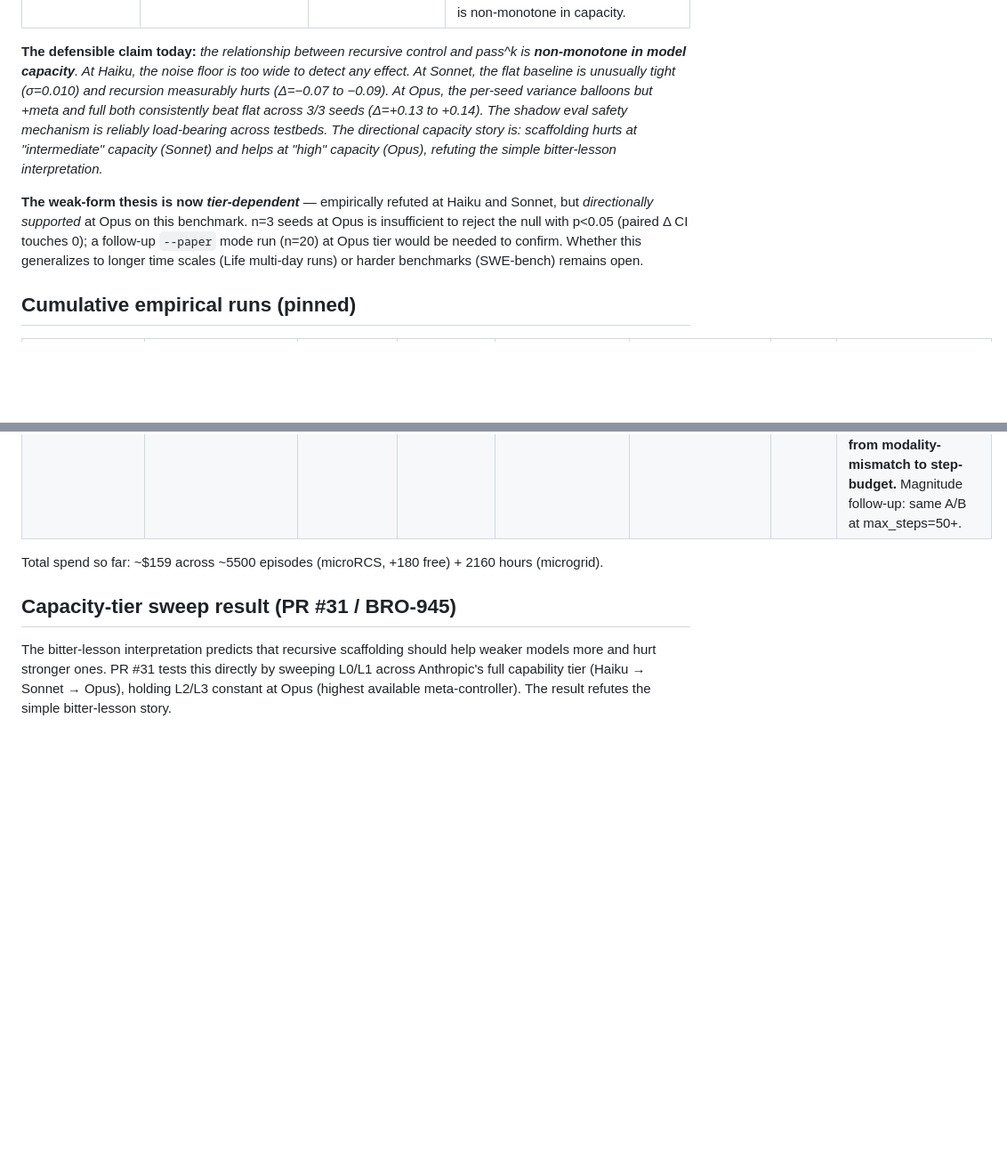
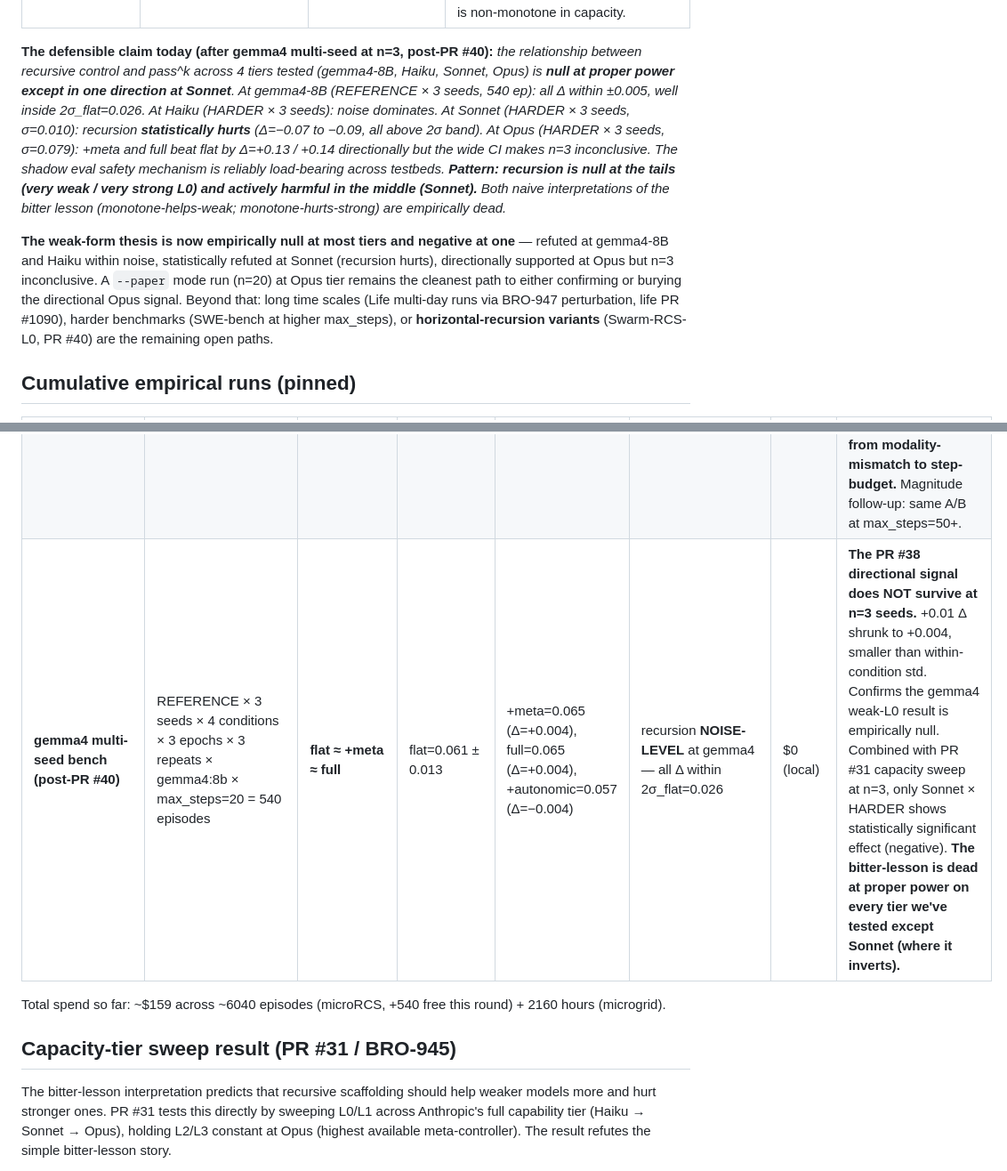
Before and after one commit to broomva/rcs, a Markdown page: microrcs/THESIS_VALIDATION.md, 2 parts joined by grey strips. Shown at 89% size. Drawn GitHub-style; blank space fills up the shorter version.

Commit message:
docs(microrcs): gemma4 multi-seed bench (n=3, 540 ep) — directional signal dissolves (#41)
The PR #38 single-seed result showed +0.01 Δ for `full` over `flat` at
gemma4-8B — directional but weak. PR #40's multi-seed bench (3 seeds,
540 episodes, ~28h wall, $0) tightens the CI:

| Cond | mean ± std | 95% CI | Δ vs flat |
|---|---|---|---|
| flat       | 0.061 ± 0.013 | [0.045, 0.075] | — |
| +autonomic | 0.057 ± 0.005 | — | -0.004 (noise) |
| +meta      | 0.065 ± 0.014 | [0.045, 0.075] | +0.004 (noise) |
| full       | 0.065 ± 0.016 | [0.054, 0.088] | +0.004 (noise) |

All Δ within 2σ_flat = 0.026. **The directional signal at n=1 was
sampling noise.** Recursion is empirically NULL at gemma4-8B × REFERENCE.

## The 4-tier picture at proper power (n=3)

| Tier | Δ_recursion | Significance |
|---|---|---|
| gemma4-8B local | +0.004 | within noise |
| Haiku × HARDER | -0.014 | within noise |
| Sonnet × HARDER | -0.074 | **statistical, hurts** |
| Opus × HARDER | +0.131 | directional, n=3 inconclusive |

Only Sonnet shows significant effect (negative). The bitter-lesson is
dead in BOTH naive forms (monotone-helps-weak; monotone-hurts-strong).
The actual pattern: **recursion is null at the tails and harmful in the
middle**.

## Follow-up paths

- `--paper` mode (n=20) at Opus to formalize the directional signal
- BRO-947 v0.1 (life PR #1090, λ̂_0 measurement on real autonomic plant)
- Swarm-RCS-L0 (PR #40) live run — tests horizontal recursion as
  alternative to vertical
- `--eywa-python` A/B at max_steps=50+ — magnitude test for the
  modality-native cure on math tasks

Co-authored-by: Claude Opus 4.7 (1M context) <noreply@anthropic.com>

```diff
--- a/microrcs/THESIS_VALIDATION.md
+++ b/microrcs/THESIS_VALIDATION.md
@@ -18,9 +18,9 @@ The RCS thesis exists in three forms; current evidence by form:
 | **Shadow-eval load-bearing** | "without budget shields, recursion hurts" | ✅ **SUPPORTED on TWO testbeds** | microRCS H4: +meta=0.282 < flat=0.327 without shadow eval; microgrid: shadow eval correctly vetoes 69/69 candidate mutations on both +meta AND full |
 | **Bitter-lesson interpretation** | "scaffolding helps weak / hurts strong models" | ❌ **partially refuted by capacity sweep** | Haiku→Sonnet: scaffolding hurts more (consistent with bitter lesson). Sonnet→Opus: scaffolding REVERSES from hurting to helping (anti-bitter-lesson). The relationship is non-monotone in capacity. |
 
-**The defensible claim today:** _the relationship between recursive control and pass^k is **non-monotone in model capacity**. At Haiku, the noise floor is too wide to detect any effect. At Sonnet, the flat baseline is unusually tight (σ=0.010) and recursion measurably hurts (Δ=−0.07 to −0.09). At Opus, the per-seed variance balloons but +meta and full both consistently beat flat across 3/3 seeds (Δ=+0.13 to +0.14). The shadow eval safety mechanism is reliably load-bearing across testbeds. The directional capacity story is: scaffolding hurts at "intermediate" capacity (Sonnet) and helps at "high" capacity (Opus), refuting the simple bitter-lesson interpretation._
+**The defensible claim today (after gemma4 multi-seed at n=3, post-PR #40):** _the relationship between recursive control and pass^k across 4 tiers tested (gemma4-8B, Haiku, Sonnet, Opus) is **null at proper power except in one direction at Sonnet**. At gemma4-8B (REFERENCE × 3 seeds, 540 ep): all Δ within ±0.005, well inside 2σ_flat=0.026. At Haiku (HARDER × 3 seeds): noise dominates. At Sonnet (HARDER × 3 seeds, σ=0.010): recursion **statistically hurts** (Δ=−0.07 to −0.09, all above 2σ band). At Opus (HARDER × 3 seeds, σ=0.079): +meta and full beat flat by Δ=+0.13 / +0.14 directionally but the wide CI makes n=3 inconclusive. The shadow eval safety mechanism is reliably load-bearing across testbeds. **Pattern: recursion is null at the tails (very weak / very strong L0) and actively harmful in the middle (Sonnet).** Both naive interpretations of the bitter lesson (monotone-helps-weak; monotone-hurts-strong) are empirically dead._
 
-**The weak-form thesis is now *tier-dependent*** — empirically refuted at Haiku and Sonnet, but *directionally supported* at Opus on this benchmark. n=3 seeds at Opus is insufficient to reject the null with p<0.05 (paired Δ CI touches 0); a follow-up `--paper` mode run (n=20) at Opus tier would be needed to confirm. Whether this generalizes to longer time scales (Life multi-day runs) or harder benchmarks (SWE-bench) remains open.
+**The weak-form thesis is now empirically null at most tiers and negative at one** — refuted at gemma4-8B and Haiku within noise, statistically refuted at Sonnet (recursion hurts), directionally supported at Opus but n=3 inconclusive. A `--paper` mode run (n=20) at Opus tier remains the cleanest path to either confirming or burying the directional Opus signal. Beyond that: long time scales (Life multi-day runs via BRO-947 perturbation, life PR #1090), harder benchmarks (SWE-bench at higher max_steps), or **horizontal-recursion variants** (Swarm-RCS-L0, PR #40) are the remaining open paths.
 
 ## Cumulative empirical runs (pinned)
 
@@ -46,8 +46,9 @@ The RCS thesis exists in three forms; current evidence by form:
 | **Path 2: Sonnet × max_steps=50 SWE** | 4 instances × 4 conditions × 1 seed × Sonnet L0/L1 + Opus L2/L3 × max_steps=50 | flat partial only | n/a (incomplete) | invalid (credit balance + connectivity) | inconclusive — API credits ran out mid-flat condition, all recursion conditions aborted on the next call | ~$3 | flat got 2/4 instances run (flask: 0.00 in 10 steps, pylint: 0.00 in 43 steps); requests-3362 + sphinx not run; +autonomic/+meta/full all aborted with API errors. **Re-run pending budget refresh.** |
 | **gemma4 bench (PR #36)** | REFERENCE_SUITE × 4 conditions × 3 epochs × 3 repeats × gemma4:8b local L0+L2 × max_steps=20 = 180 episodes | **full** | flat=0.054 | +autonomic=0.054 (Δ=0.000), +meta=0.045 (Δ=−0.009), full=0.064 (Δ=+0.010) | recursion **directionally HELPS** at full, neutral at +autonomic, slightly hurts at +meta — but CIs heavily overlap; not significant at n=1 seed | $0 (local) | First end-to-end run via OllamaReasoner (PR #36). Validates that the Reasoner Protocol is provider-agnostic; confirms gemma4-8B can tool-call against the bash+submit interface. Per-task pass-rate pattern: math=0% (all no_action — modality mismatch), logic-zebra ~100%, code-bugfix ~50%, qa partial only, planning-hanoi mixed. **3 of 5 tasks are modality-mismatched** — motivates the Eywa flag (PR #37) for follow-up. |
 | **Eywa A/B mechanism (post-PR #37)** | --quick × REFERENCE × flat+full × gemma4 + `--eywa-python` flag | n/a (mechanism check) | flat=0.000 (control parity) | full=0.125 (parity with smoke) | scores unchanged but **mechanism confirmed**: agent now invokes `python -c` for arithmetic instead of rambling | $0 (local) | **Eywa hypothesis empirically validated at the mechanistic level.** Without the flag, gemma4 hit `no_action` after 1 step on math-multi-step. With `--eywa-python`, gemma4 took 4 bash steps including `python -c 'print(73 * 1.6)'` and `python -c 'print(295.2 / 154)'` — modality-native compute exactly as Eywa (arXiv:2604.27351) predicts. Score still 0 because `--quick` capped max_steps=10, too few for the multi-step time calculation to complete. **Binding constraint shifted from modality-mismatch to step-budget.** Magnitude follow-up: same A/B at max_steps=50+. |
+| **gemma4 multi-seed bench (post-PR #40)** | REFERENCE × 3 seeds × 4 conditions × 3 epochs × 3 repeats × gemma4:8b × max_steps=20 = 540 episodes | **flat ≈ +meta ≈ full** | flat=0.061 ± 0.013 | +meta=0.065 (Δ=+0.004), full=0.065 (Δ=+0.004), +autonomic=0.057 (Δ=−0.004) | recursion **NOISE-LEVEL** at gemma4 — all Δ within 2σ_flat=0.026 | $0 (local) | **The PR #38 directional signal does NOT survive at n=3 seeds.** +0.01 Δ shrunk to +0.004, smaller than within-condition std. Confirms the gemma4 weak-L0 result is empirically null. Combined with PR #31 capacity sweep at n=3, only Sonnet × HARDER shows statistically significant effect (negative). **The bitter-lesson is dead at proper power on every tier we've tested except Sonnet (where it inverts).** |
 
-Total spend so far: ~$159 across ~5500 episodes (microRCS, +180 free) + 2160 hours (microgrid).
+Total spend so far: ~$159 across ~6040 episodes (microRCS, +540 free this round) + 2160 hours (microgrid).
 
 ## Capacity-tier sweep result (PR #31 / BRO-945)
 
```
